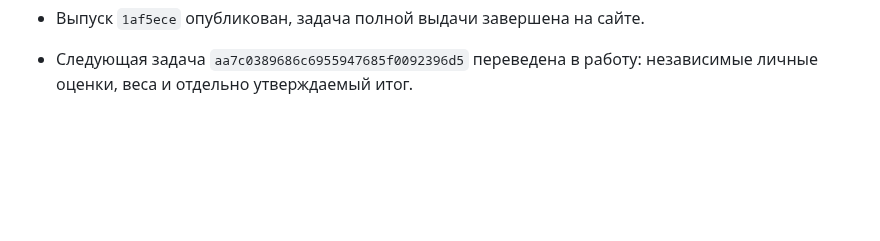
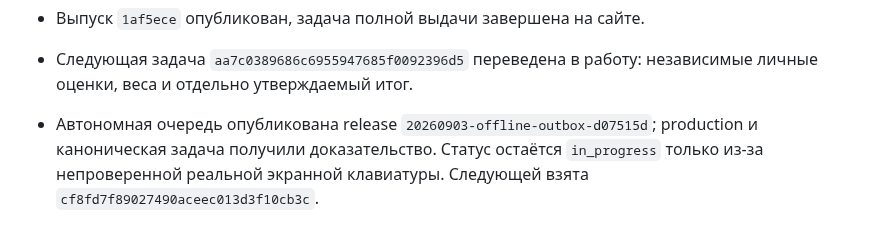
Before and after one commit to artkozk/Tessavia, a Markdown page: docs/product/ACTIVE_TASK_QUEUE_2026_09_03.md, the part around the change. Rendered like a GitHub page; blank space fills up the shorter version.

```diff
--- a/docs/product/ACTIVE_TASK_QUEUE_2026_09_03.md
+++ b/docs/product/ACTIVE_TASK_QUEUE_2026_09_03.md
@@ -131,3 +131,8 @@
 - Выпуск `1af5ece` опубликован, задача полной выдачи завершена на сайте.
 - Следующая задача `aa7c0389686c6955947685f0092396d5` переведена в работу:
   независимые личные оценки, веса и отдельно утверждаемый итог.
+
+- Автономная очередь опубликована release `20260903-offline-outbox-d07515d`;
+  production и каноническая задача получили доказательство. Статус остаётся
+  `in_progress` только из-за непроверенной реальной экранной клавиатуры.
+  Следующей взята `cf8fd7f89027490aceec013d3f10cb3c`.
```
Also changed, not shown: docs/operations/ACTIVE_TASKS_RELEASES_2026_09_03.md (+16 -0 lines).
